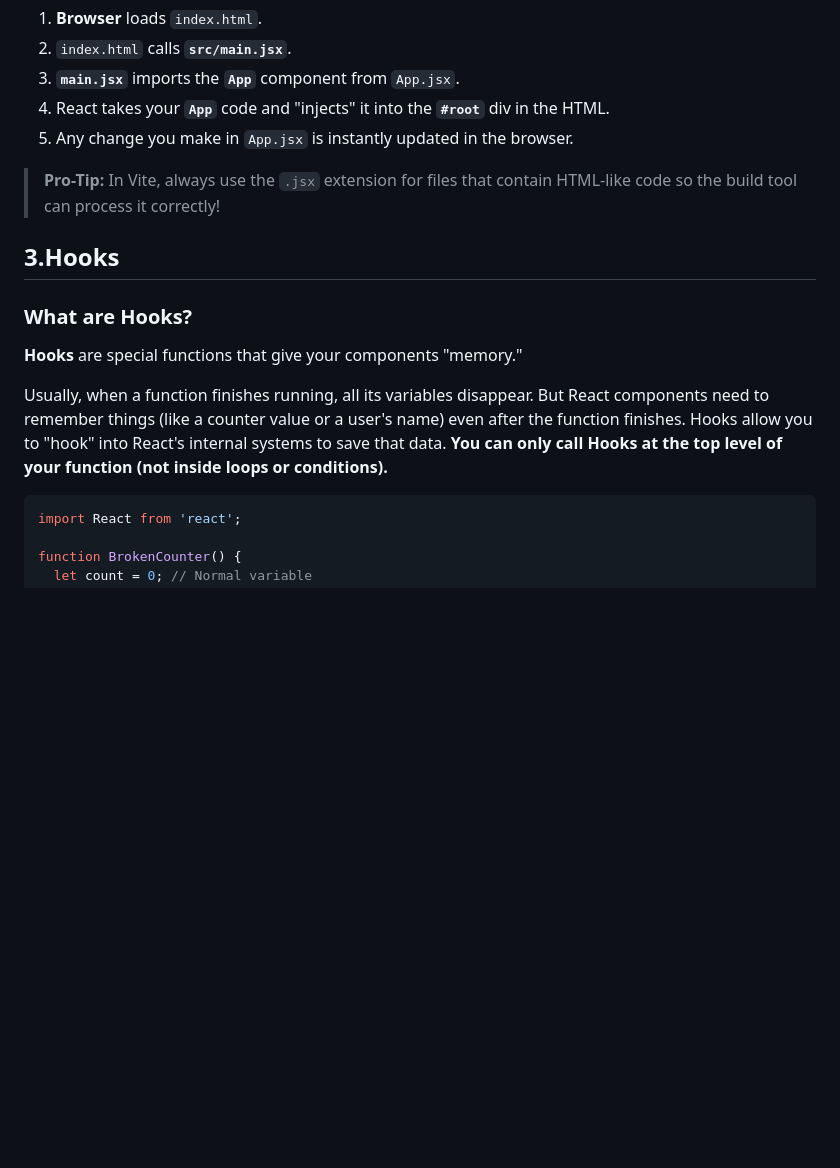
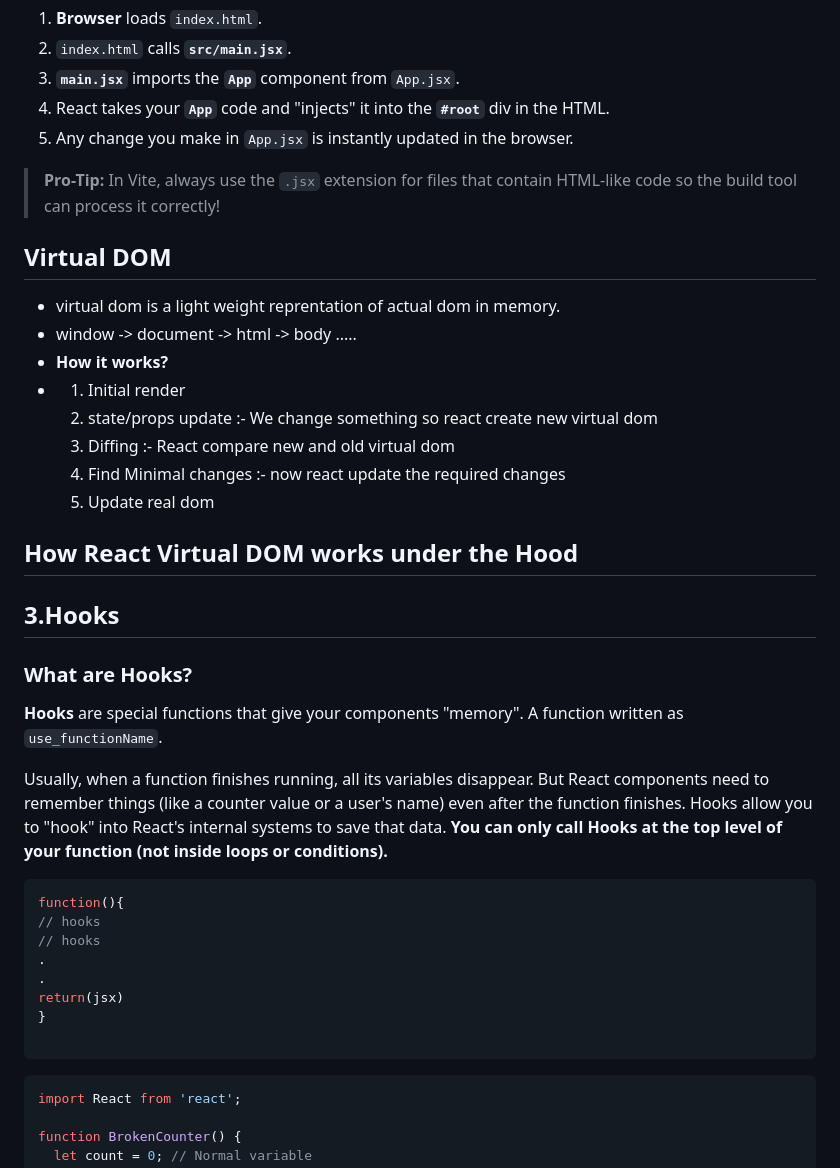
Before and after one commit to Yusuf-9198/App_Dev, a Markdown page: React_complete/React_Notes.md, the part around one of its changes. Rendered like a GitHub page; blank space fills up the shorter version.

Commit message:
01.may03

````diff
--- a/React_complete/React_Notes.md
+++ b/React_complete/React_Notes.md
@@ -103,12 +103,40 @@ This is where you will spend almost all of your development time.
 
 > **Pro-Tip:** In Vite, always use the `.jsx` extension for files that contain HTML-like code so the build tool can process it correctly!
 
+
+## Virtual DOM
+* virtual dom is a light weight reprentation of actual dom in memory.
+* window -> document -> html -> body .....
+* **How it works?**
+* 1. Initial render
+  2. state/props update :- We change something so react create new virtual dom
+  3. Diffing :- React compare new and old virtual dom
+  4. Find Minimal changes :- now react update the required changes
+  5. Update real dom
+
+## How React Virtual DOM works under the Hood
+
+
+
+
 ## 3.Hooks
 
 ### What are Hooks?
-**Hooks** are special functions that give your components "memory."
+**Hooks** are special functions that give your components "memory". A function written as `use_functionName`.
 
-Usually, when a function finishes running, all its variables disappear. But React components need to remember things (like a counter value or a user's name) even after the function finishes. Hooks allow you to "hook" into React's internal systems to save that data. **You can only call Hooks at the top level of your function (not inside loops or conditions).**
+Usually, when a function finishes running, all its variables disappear. But React components need to remember things (like a counter value or a user's name) even after the function finishes.
+Hooks allow you to "hook" into React's internal systems to save that data.
+**You can only call Hooks at the top level of your function (not inside loops or conditions).**
+```javascript
+function(){
+// hooks
+// hooks
+.
+.
+return(jsx)
+}
+
+```
 
 ```javascript
 import React from 'react';
````
Also changed, not shown: other parts of React_complete/React_Notes.md (+14 -3 lines).
